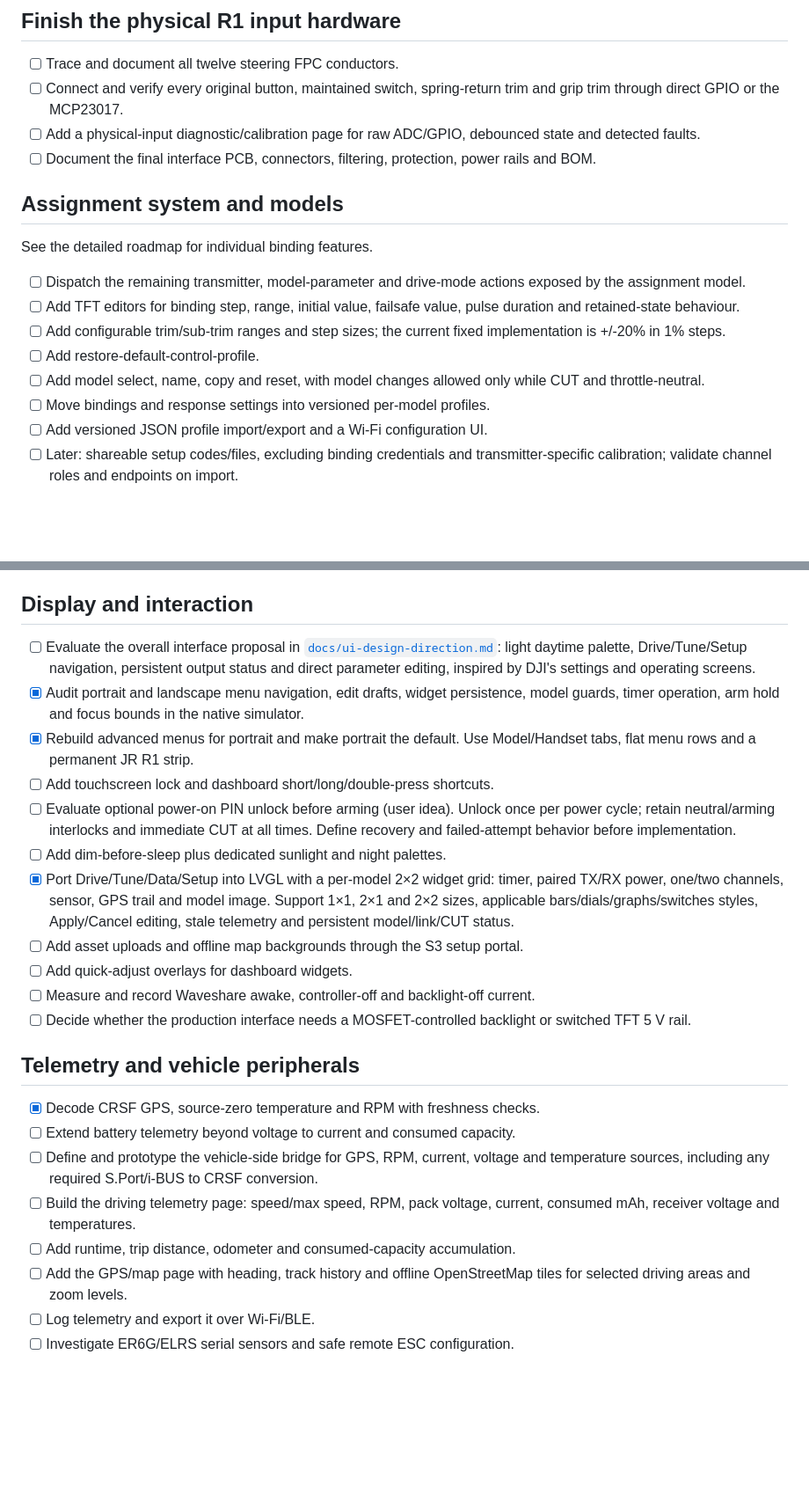
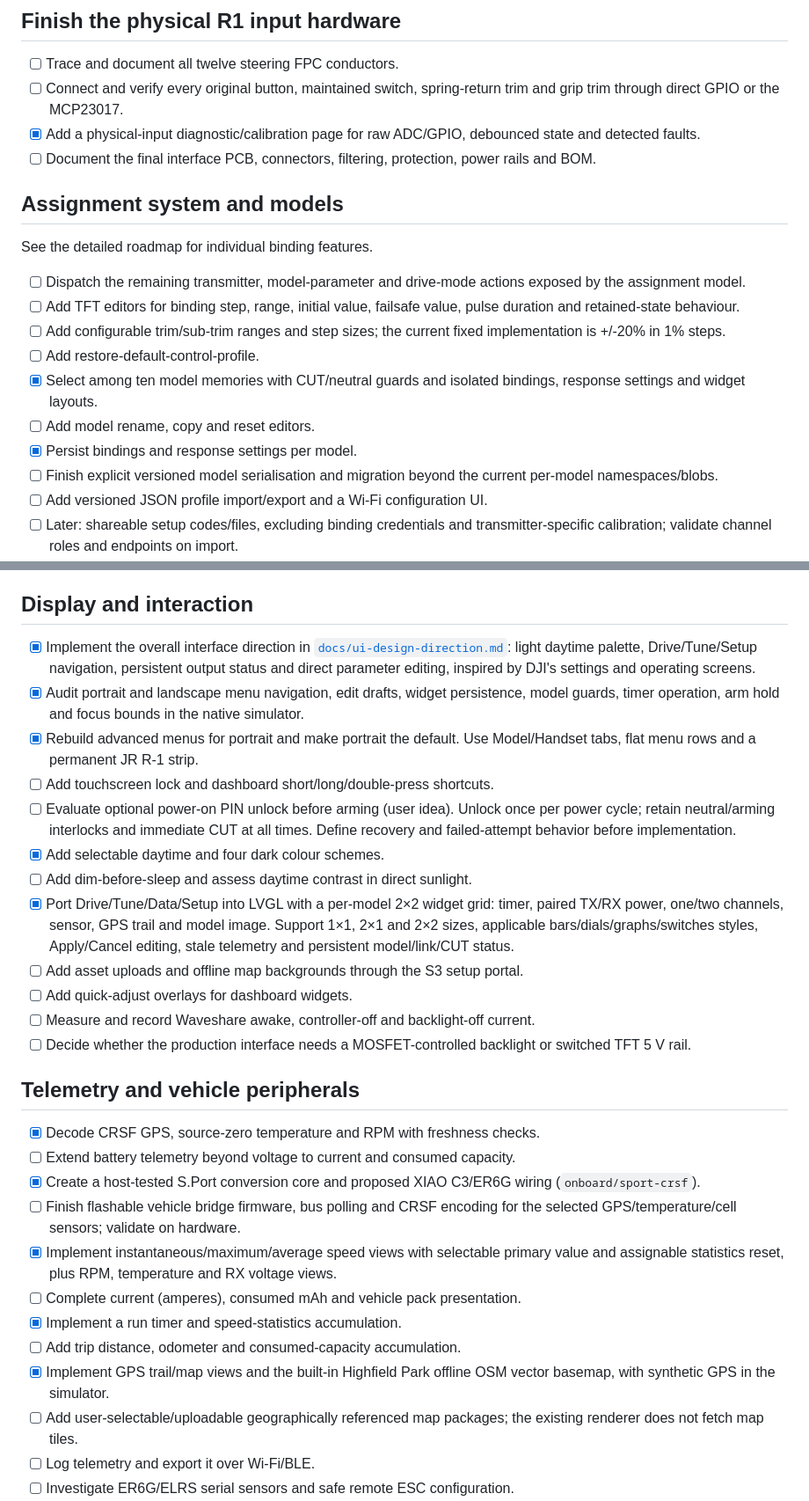
Before and after one commit to cmlpreston/jr-r1-native-crsf, a Markdown page: TODO.md, 2 parts joined by grey strips. Shown at 88% size. GitHub-like rendering; blank space fills up the shorter version.

```diff
--- a/TODO.md
+++ b/TODO.md
@@ -46,7 +91,7 @@ before beginning later driving-control features.
 - [ ] Trace and document all twelve steering FPC conductors.
 - [ ] Connect and verify every original button, maintained switch,
   spring-return trim and grip trim through direct GPIO or the MCP23017.
-- [ ] Add a physical-input diagnostic/calibration page for raw ADC/GPIO,
+- [x] Add a physical-input diagnostic/calibration page for raw ADC/GPIO,
   debounced state and detected faults.
 - [ ] Document the final interface PCB, connectors, filtering, protection,
   power rails and BOM.
@@ -62,9 +107,12 @@ See the detailed roadmap for individual binding features.
 - [ ] Add configurable trim/sub-trim ranges and step sizes; the current fixed
   implementation is +/-20% in 1% steps.
 - [ ] Add restore-default-control-profile.
-- [ ] Add model select, name, copy and reset, with model changes allowed only
-  while CUT and throttle-neutral.
-- [ ] Move bindings and response settings into versioned per-model profiles.
+- [x] Select among ten model memories with CUT/neutral guards and isolated
+  bindings, response settings and widget layouts.
+- [ ] Add model rename, copy and reset editors.
+- [x] Persist bindings and response settings per model.
+- [ ] Finish explicit versioned model serialisation and migration beyond the
+  current per-model namespaces/blobs.
 - [ ] Add versioned JSON profile import/export and a Wi-Fi configuration UI.
 - [ ] Later: shareable setup codes/files, excluding binding credentials and
   transmitter-specific calibration; validate channel roles and endpoints on import.
@@ -92,19 +140,20 @@ Complete these after steering shares the generic proportional pipeline:
 
 ## Display and interaction
 
-- [ ] Evaluate the overall interface proposal in
+- [x] Implement the overall interface direction in
   [`docs/ui-design-direction.md`](docs/ui-design-direction.md): light daytime
   palette, Drive/Tune/Setup navigation, persistent output status and direct
   parameter editing, inspired by DJI's settings and operating screens.
 - [x] Audit portrait and landscape menu navigation, edit drafts, widget persistence, model
   guards, timer operation, arm hold and focus bounds in the native simulator.
 - [x] Rebuild advanced menus for portrait and make portrait the default.
-  Use Model/Handset tabs, flat menu rows and a permanent JR R1 strip.
+  Use Model/Handset tabs, flat menu rows and a permanent JR R-1 strip.
 - [ ] Add touchscreen lock and dashboard short/long/double-press shortcuts.
 - [ ] Evaluate optional power-on PIN unlock before arming (user idea). Unlock
   once per power cycle; retain neutral/arming interlocks and immediate CUT at
   all times. Define recovery and failed-attempt behavior before implementation.
-- [ ] Add dim-before-sleep plus dedicated sunlight and night palettes.
+- [x] Add selectable daytime and four dark colour schemes.
+- [ ] Add dim-before-sleep and assess daytime contrast in direct sunlight.
 - [x] Port Drive/Tune/Data/Setup into LVGL with a per-model 2×2 widget grid:
   timer, paired TX/RX power, one/two channels, sensor, GPS trail and model image.
   Support 1×1, 2×1 and 2×2 sizes, applicable bars/dials/graphs/switches styles,
@@ -120,14 +169,20 @@ Complete these after steering shares the generic proportional pipeline:
 
 - [x] Decode CRSF GPS, source-zero temperature and RPM with freshness checks.
 - [ ] Extend battery telemetry beyond voltage to current and consumed capacity.
-- [ ] Define and prototype the vehicle-side bridge for GPS, RPM, current,
-  voltage and temperature sources, including any required S.Port/i-BUS to CRSF
-  conversion.
-- [ ] Build the driving telemetry page: speed/max speed, RPM, pack voltage,
-  current, consumed mAh, receiver voltage and temperatures.
-- [ ] Add runtime, trip distance, odometer and consumed-capacity accumulation.
-- [ ] Add the GPS/map page with heading, track history and offline OpenStreetMap
-  tiles for selected driving areas and zoom levels.
+- [x] Create a host-tested S.Port conversion core and proposed XIAO C3/ER6G
+  wiring (`onboard/sport-crsf`).
+- [ ] Finish flashable vehicle bridge firmware, bus polling and CRSF encoding
+  for the selected GPS/temperature/cell sensors; validate on hardware.
+- [x] Implement instantaneous/maximum/average speed views with selectable
+  primary value and assignable statistics reset, plus RPM, temperature and RX
+  voltage views.
+- [ ] Complete current (amperes), consumed mAh and vehicle pack presentation.
+- [x] Implement a run timer and speed-statistics accumulation.
+- [ ] Add trip distance, odometer and consumed-capacity accumulation.
+- [x] Implement GPS trail/map views and the built-in Highfield Park offline
+  OSM vector basemap, with synthetic GPS in the simulator.
+- [ ] Add user-selectable/uploadable geographically referenced map packages;
+  the existing renderer does not fetch map tiles.
 - [ ] Log telemetry and export it over Wi-Fi/BLE.
 - [ ] Investigate ER6G/ELRS serial sensors and safe remote ESC configuration.
 - [ ] Later: maintenance reminders, battery-cell-count suggestion with user
```
Also changed, not shown: other parts of TODO.md (+56 -9 lines), docs/control-assignment-roadmap.md (+9 -6 lines), docs/ui-firmware-port.md (+9 -6 lines).
